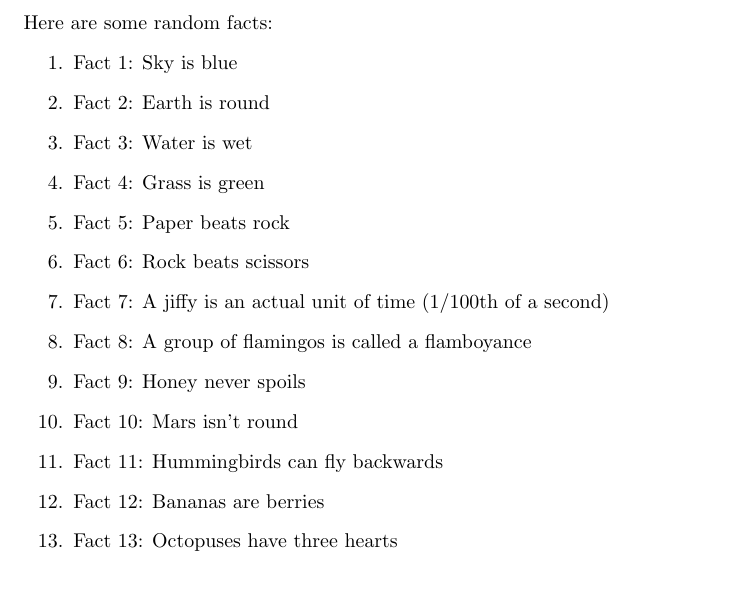
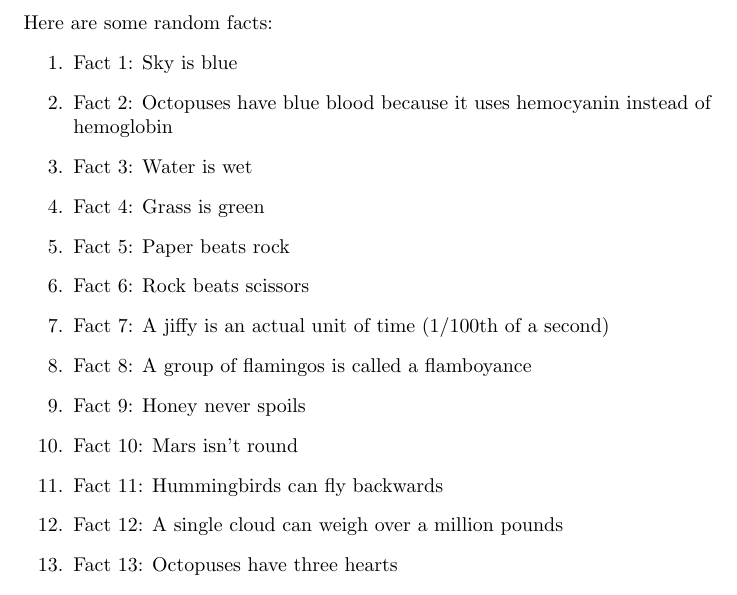
Before and after one commit to chuo-v/langgraph-workspace-agent-sandbox, a LaTeX document (latex/test-doc.tex): part of the page, cut so that both start at the same text. Compiled offline with pdfLaTeX.

Commit message:
🤖 Update Fact 2 and Fact 12 in test-doc.tex for langgraph sandbox.

```diff
--- a/latex/test-doc.tex
+++ b/latex/test-doc.tex
@@ -9,7 +9,7 @@ This is a minimal document to test the latexmk compilation loop.
 Here are some random facts:
 \begin{enumerate}
     \item Fact 1: Sky is blue
-    \item Fact 2: Earth is round
+    \item Fact 2: Octopuses have blue blood because it uses hemocyanin instead of hemoglobin
     \item Fact 3: Water is wet
     \item Fact 4: Grass is green
     \item Fact 5: Paper beats rock
@@ -19,7 +19,7 @@ Here are some random facts:
     \item Fact 9: Honey never spoils
     \item Fact 10: Mars isn't round
     \item Fact 11: Hummingbirds can fly backwards
-    \item Fact 12: Bananas are berries
+    \item Fact 12: A single cloud can weigh over a million pounds
     \item Fact 13: Octopuses have three hearts
     \item Fact 14: Lightning strikes the same place twice
     \item Fact 15: A day on Venus is longer than a year on Venus
```
Also changed, not shown: latex/test-doc.pdf.
